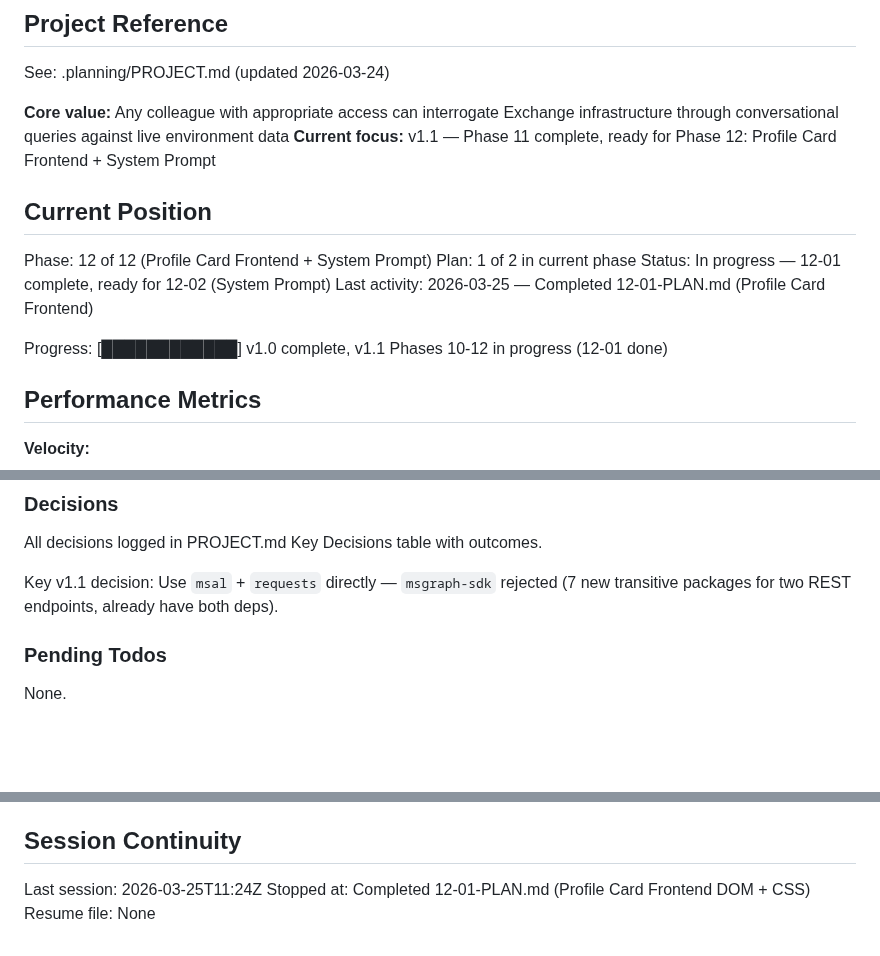
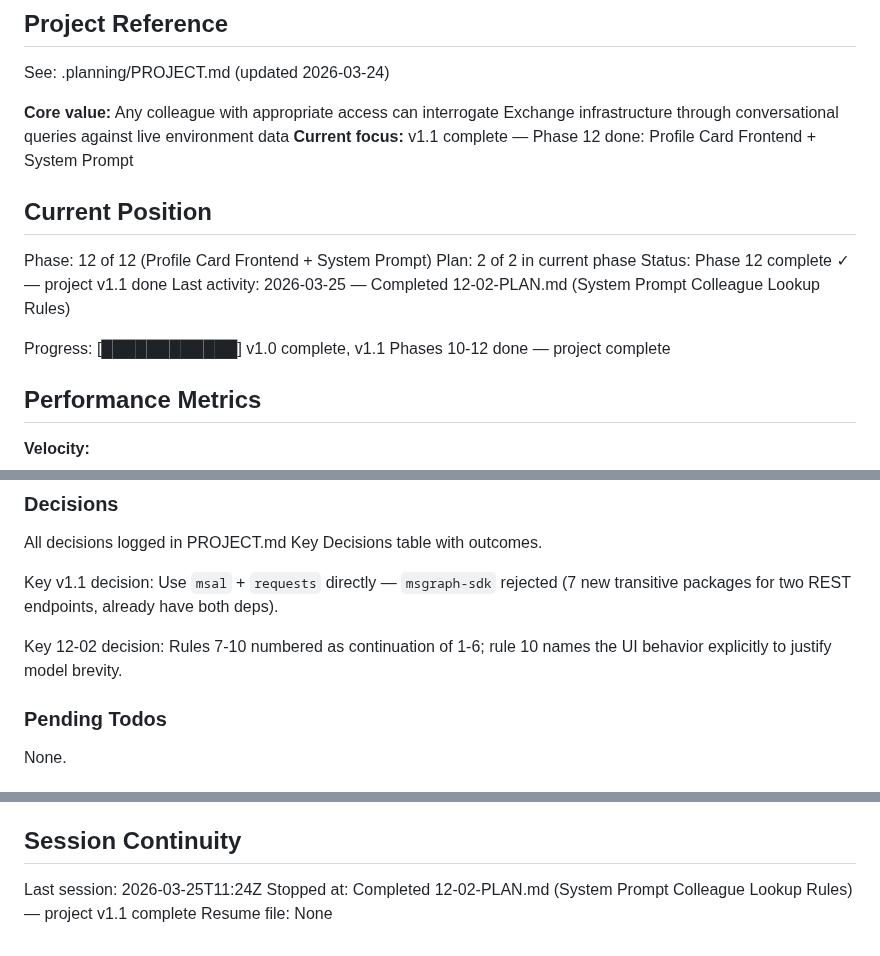
Before and after one commit to SamuraiJenkinz/xmcp, a Markdown page: .planning/STATE.md, 3 parts joined by grey strips. Rendered like a GitHub page; blank space fills up the shorter version.

Commit message:
docs(12-02): complete system prompt colleague lookup plan
Tasks completed: 1/1
- Task 1: Update SYSTEM_PROMPT with Colleague Lookup section

SUMMARY: .planning/phases/12-profile-card-frontend-system-prompt/12-02-SUMMARY.md

```diff
--- a/.planning/STATE.md
+++ b/.planning/STATE.md
@@ -5,16 +5,16 @@
 See: .planning/PROJECT.md (updated 2026-03-24)
 
 **Core value:** Any colleague with appropriate access can interrogate Exchange infrastructure through conversational queries against live environment data
-**Current focus:** v1.1 — Phase 11 complete, ready for Phase 12: Profile Card Frontend + System Prompt
+**Current focus:** v1.1 complete — Phase 12 done: Profile Card Frontend + System Prompt
 
 ## Current Position
 
 Phase: 12 of 12 (Profile Card Frontend + System Prompt)
-Plan: 1 of 2 in current phase
-Status: In progress — 12-01 complete, ready for 12-02 (System Prompt)
-Last activity: 2026-03-25 — Completed 12-01-PLAN.md (Profile Card Frontend)
+Plan: 2 of 2 in current phase
+Status: Phase 12 complete ✓ — project v1.1 done
+Last activity: 2026-03-25 — Completed 12-02-PLAN.md (System Prompt Colleague Lookup Rules)
 
-Progress: [████████████] v1.0 complete, v1.1 Phases 10-12 in progress (12-01 done)
+Progress: [████████████] v1.0 complete, v1.1 Phases 10-12 done — project complete
 
 ## Performance Metrics
 
@@ -45,6 +45,8 @@ All decisions logged in PROJECT.md Key Decisions table with outcomes.
 
 Key v1.1 decision: Use `msal` + `requests` directly — `msgraph-sdk` rejected (7 new transitive packages for two REST endpoints, already have both deps).
 
+Key 12-02 decision: Rules 7-10 numbered as continuation of 1-6; rule 10 names the UI behavior explicitly to justify model brevity.
+
 ### Pending Todos
 
 None.
@@ -73,5 +76,5 @@ None.
 ## Session Continuity
 
 Last session: 2026-03-25T11:24Z
-Stopped at: Completed 12-01-PLAN.md (Profile Card Frontend DOM + CSS)
+Stopped at: Completed 12-02-PLAN.md (System Prompt Colleague Lookup Rules) — project v1.1 complete
 Resume file: None
```
Also changed, not shown: other parts of .planning/STATE.md (+1 -0 lines), 1 other file.
